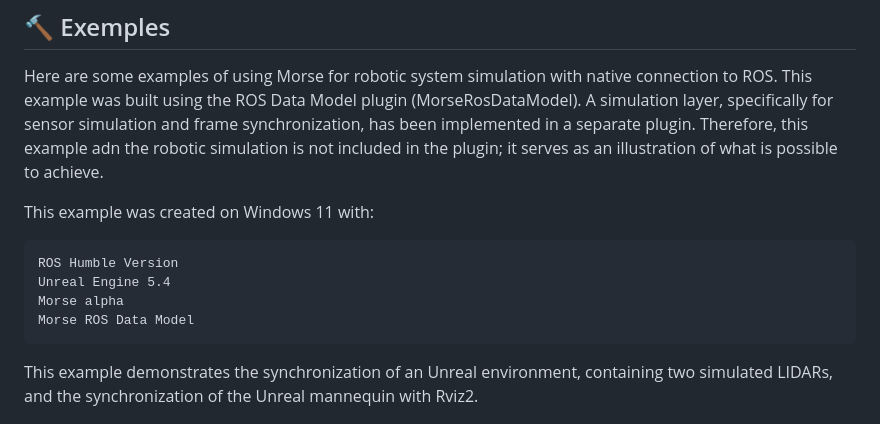
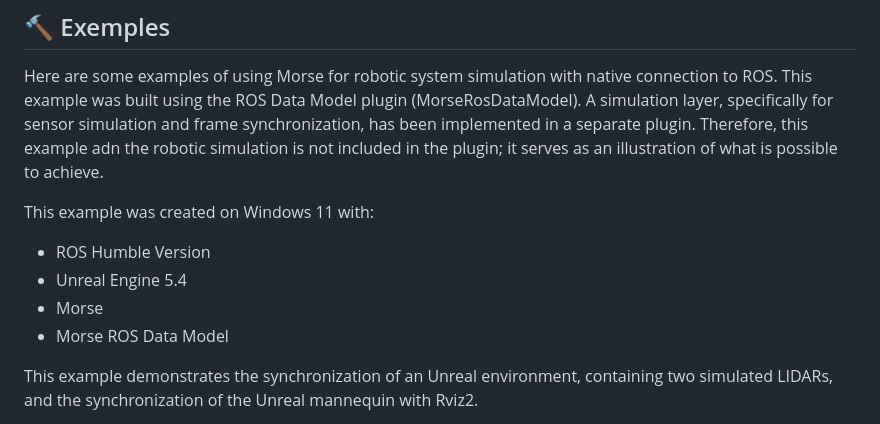
Before and after one commit to NicoBrug/Morse, a Markdown page: README.md, the part around the change. Drawn GitHub-style.

```diff
--- a/README.md
+++ b/README.md
@@ -190,11 +190,10 @@ A simulation layer, specifically for sensor simulation and frame synchronization
 Therefore, this example adn the robotic simulation is not included in the plugin; it serves as an illustration of what is possible to achieve.
 
 This example was created on Windows 11 with:
-
-    ROS Humble Version
-    Unreal Engine 5.4
-    Morse alpha
-    Morse ROS Data Model
+*  ROS Humble Version
+* Unreal Engine 5.4
+* Morse
+* Morse ROS Data Model
 
 This example demonstrates the synchronization of an Unreal environment, containing two simulated LIDARs, and the synchronization of the Unreal mannequin with Rviz2.
 
```
